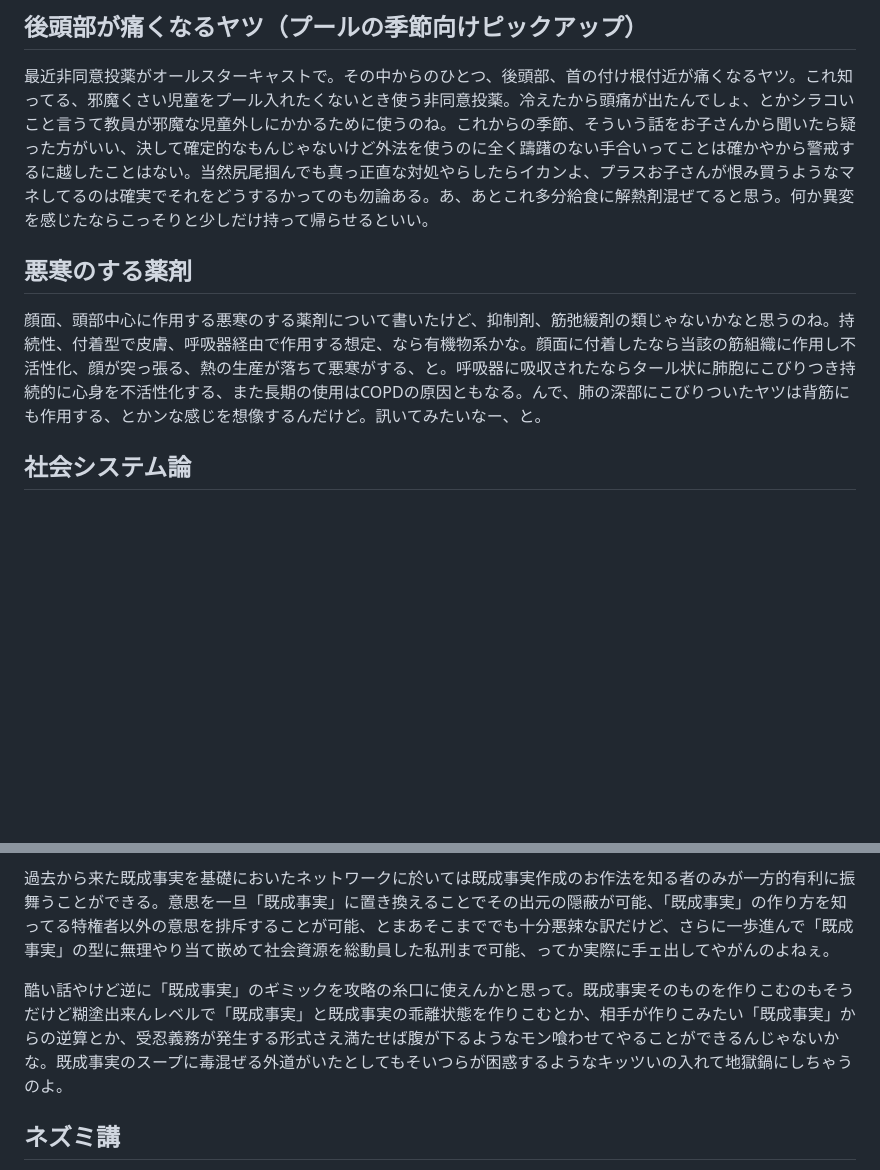
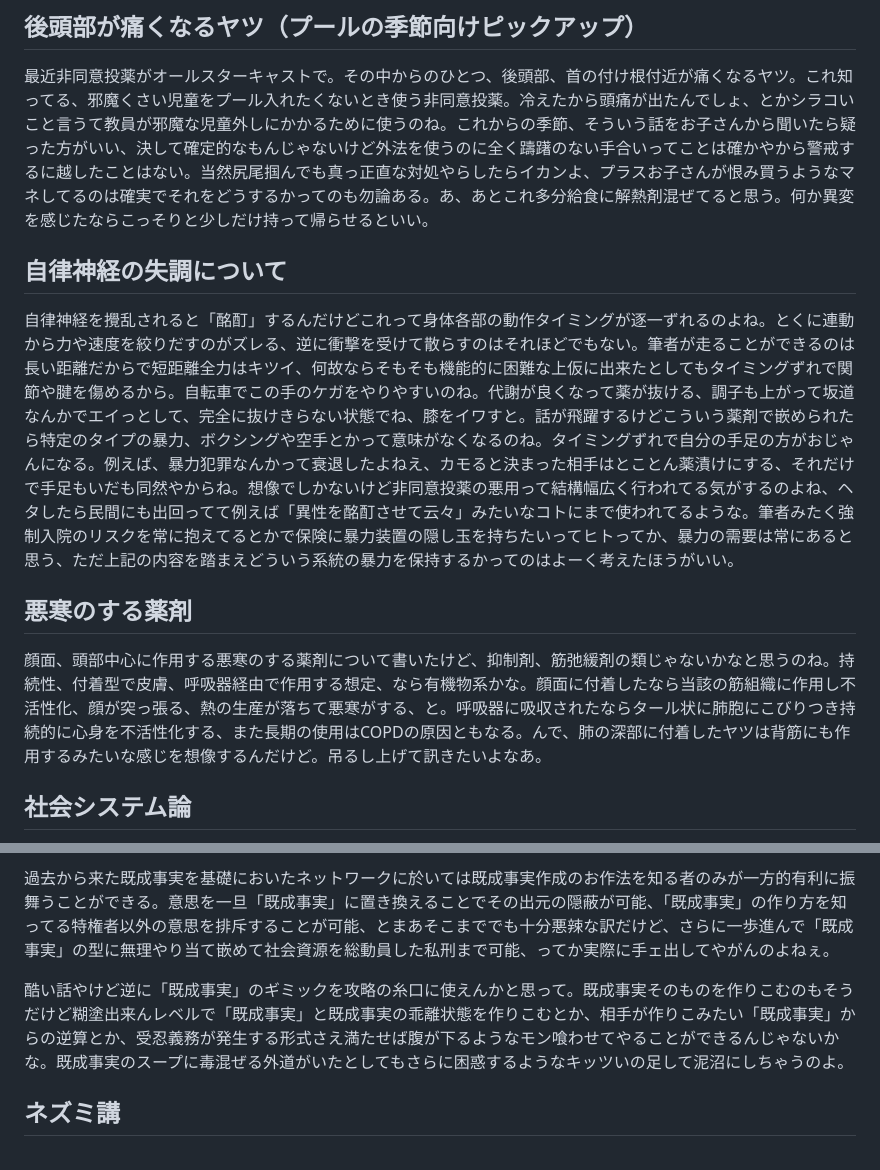
Before and after one commit to ozzymon/httpsvr, a Markdown page: misc.md, 2 parts joined by grey strips. GitHub-like rendering; blank space fills up the shorter version.

```diff
--- a/misc.md
+++ b/misc.md
@@ -2,9 +2,15 @@
 
 最近非同意投薬がオールスターキャストで。その中からのひとつ、後頭部、首の付け根付近が痛くなるヤツ。これ知ってる、邪魔くさい児童をプール入れたくないとき使う非同意投薬。冷えたから頭痛が出たんでしょ、とかシラコいこと言うて教員が邪魔な児童外しにかかるために使うのね。これからの季節、そういう話をお子さんから聞いたら疑った方がいい、決して確定的なもんじゃないけど外法を使うのに全く躊躇のない手合いってことは確かやから警戒するに越したことはない。当然尻尾掴んでも真っ正直な対処やらしたらイカンよ、プラスお子さんが恨み買うようなマネしてるのは確実でそれをどうするかってのも勿論ある。あ、あとこれ多分給食に解熱剤混ぜてると思う。何か異変を感じたならこっそりと少しだけ持って帰らせるといい。
 
+
+## 自律神経の失調について
+
+自律神経を攪乱されると「酩酊」するんだけどこれって身体各部の動作タイミングが逐一ずれるのよね。とくに連動から力や速度を絞りだすのがズレる、逆に衝撃を受けて散らすのはそれほどでもない。筆者が走ることができるのは長い距離だからで短距離全力はキツイ、何故ならそもそも機能的に困難な上仮に出来たとしてもタイミングずれで関節や腱を傷めるから。自転車でこの手のケガをやりやすいのね。代謝が良くなって薬が抜ける、調子も上がって坂道なんかでエイっとして、完全に抜けきらない状態でね、膝をイワすと。話が飛躍するけどこういう薬剤で嵌められたら特定のタイプの暴力、ボクシングや空手とかって意味がなくなるのね。タイミングずれで自分の手足の方がおじゃんになる。例えば、暴力犯罪なんかって衰退したよねえ、カモると決まった相手はとことん薬漬けにする、それだけで手足もいだも同然やからね。想像でしかないけど非同意投薬の悪用って結構幅広く行われてる気がするのよね、ヘタしたら民間にも出回ってて例えば「異性を酩酊させて云々」みたいなコトにまで使われてるような。筆者みたく強制入院のリスクを常に抱えてるとかで保険に暴力装置の隠し玉を持ちたいってヒトってか、暴力の需要は常にあると思う、ただ上記の内容を踏まえどういう系統の暴力を保持するかってのはよーく考えたほうがいい。
+
+
 ## 悪寒のする薬剤
 
-顔面、頭部中心に作用する悪寒のする薬剤について書いたけど、抑制剤、筋弛緩剤の類じゃないかなと思うのね。持続性、付着型で皮膚、呼吸器経由で作用する想定、なら有機物系かな。顔面に付着したなら当該の筋組織に作用し不活性化、顔が突っ張る、熱の生産が落ちて悪寒がする、と。呼吸器に吸収されたならタール状に肺胞にこびりつき持続的に心身を不活性化する、また長期の使用はCOPDの原因ともなる。んで、肺の深部にこびりついたヤツは背筋にも作用する、とかンな感じを想像するんだけど。訊いてみたいなー、と。
+顔面、頭部中心に作用する悪寒のする薬剤について書いたけど、抑制剤、筋弛緩剤の類じゃないかなと思うのね。持続性、付着型で皮膚、呼吸器経由で作用する想定、なら有機物系かな。顔面に付着したなら当該の筋組織に作用し不活性化、顔が突っ張る、熱の生産が落ちて悪寒がする、と。呼吸器に吸収されたならタール状に肺胞にこびりつき持続的に心身を不活性化する、また長期の使用はCOPDの原因ともなる。んで、肺の深部に付着したヤツは背筋にも作用するみたいな感じを想像するんだけど。吊るし上げて訊きたいよなあ。
 
 
 ## 社会システム論
@@ -13,7 +19,7 @@
 
 過去から来た既成事実を基礎においたネットワークに於いては既成事実作成のお作法を知る者のみが一方的有利に振舞うことができる。意思を一旦「既成事実」に置き換えることでその出元の隠蔽が可能、「既成事実」の作り方を知ってる特権者以外の意思を排斥することが可能、とまあそこまででも十分悪辣な訳だけど、さらに一歩進んで「既成事実」の型に無理やり当て嵌めて社会資源を総動員した私刑まで可能、ってか実際に手ェ出してやがんのよねぇ。
 
-酷い話やけど逆に「既成事実」のギミックを攻略の糸口に使えんかと思って。既成事実そのものを作りこむのもそうだけど糊塗出来んレベルで「既成事実」と既成事実の乖離状態を作りこむとか、相手が作りこみたい「既成事実」からの逆算とか、受忍義務が発生する形式さえ満たせば腹が下るようなモン喰わせてやることができるんじゃないかな。既成事実のスープに毒混ぜる外道がいたとしてもそいつらが困惑するようなキッツいの入れて地獄鍋にしちゃうのよ。
+酷い話やけど逆に「既成事実」のギミックを攻略の糸口に使えんかと思って。既成事実そのものを作りこむのもそうだけど糊塗出来んレベルで「既成事実」と既成事実の乖離状態を作りこむとか、相手が作りこみたい「既成事実」からの逆算とか、受忍義務が発生する形式さえ満たせば腹が下るようなモン喰わせてやることができるんじゃないかな。既成事実のスープに毒混ぜる外道がいたとしてもさらに困惑するようなキッツいの足して泥沼にしちゃうのよ。
 
 
 ## ネズミ講
```
